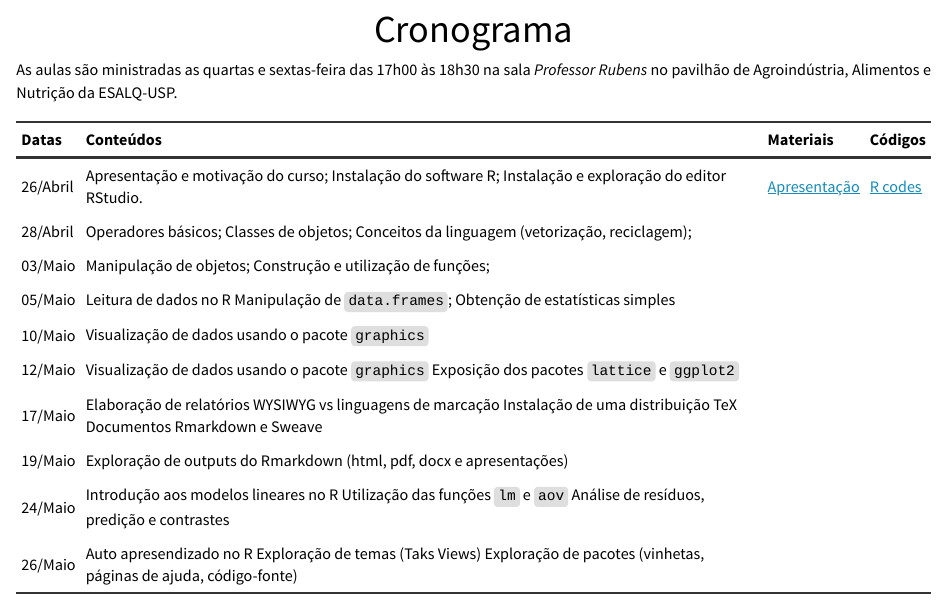
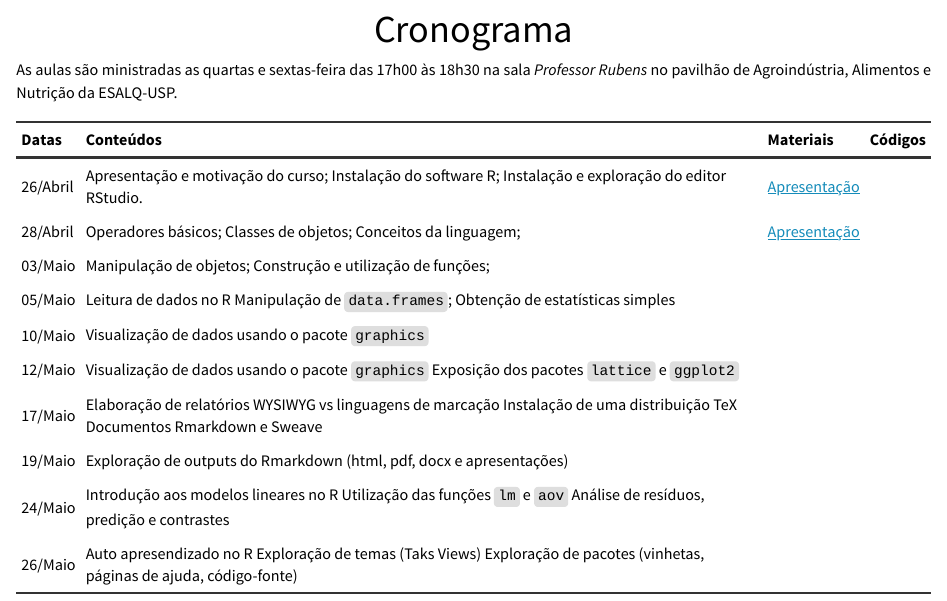
Before and after one commit to jreduardo/rprogramming, an R Markdown document (calendar.Rmd): the page in a window 1100 px wide, from 90 px down. Rendered offline with R 4.5, knitr and Pandoc, with nearby package versions.

Commit message:
Add lecture02 to calendar

```diff
--- a/calendar.Rmd
+++ b/calendar.Rmd
@@ -20,7 +20,7 @@ conteudos[1] <- paste(
     "Instalação e exploração do editor RStudio.",
     collapse = "")
 slides[1] <- "[Apresentação](./lecture01.html)"
-codes[1] <- "[R codes](./docs/lecture01.R)"
+codes[1] <- ""
 
 ##-------------------------------------------
 ## Dia 28/04
@@ -28,9 +28,9 @@ datas[2] <- "28/Abril"
 conteudos[2] <- paste(
     "Operadores básicos;",
     "Classes de objetos;",
-    "Conceitos da linguagem (vetorização, reciclagem);",
+    "Conceitos da linguagem;",
     collapse = "")
-slides[2] <- ""
+slides[2] <- "[Apresentação](./lecture02.html)"
 codes[2] <- ""
 
 ##-------------------------------------------
```
